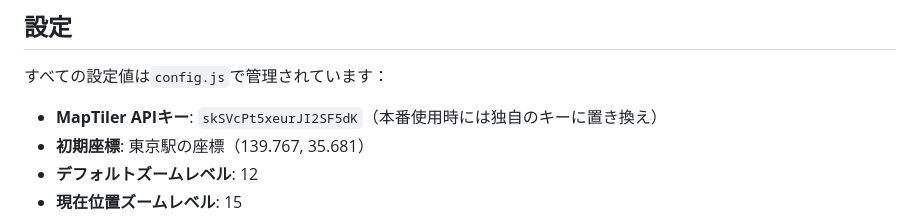
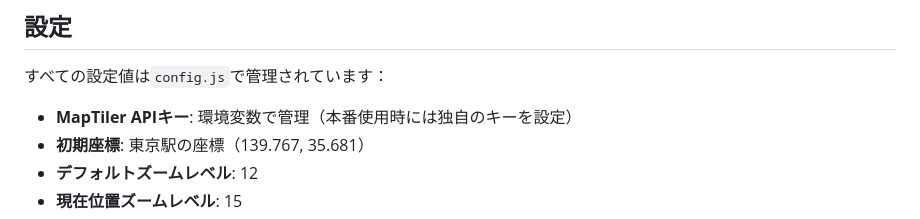
Before and after one commit to Hiromi-Suzuki325/tokyo-barrier-free-toilet-map, a Markdown page: CLAUDE.md, the part around the change. Drawn GitHub-style.

Commit message:
セキュリティ改善: CLAUDE.mdからAPIキー情報を削除

```diff
--- a/CLAUDE.md
+++ b/CLAUDE.md
@@ -49,7 +49,7 @@ ES6モジュールを使用しているため、以下の方法で開発でき
 ## 設定
 
 すべての設定値は`config.js`で管理されています：
-- **MapTiler APIキー**: `skSVcPt5xeurJI2SF5dK`（本番使用時には独自のキーに置き換え）
+- **MapTiler APIキー**: 環境変数で管理（本番使用時には独自のキーを設定）
 - **初期座標**: 東京駅の座標（139.767, 35.681）
 - **デフォルトズームレベル**: 12
 - **現在位置ズームレベル**: 15
```
